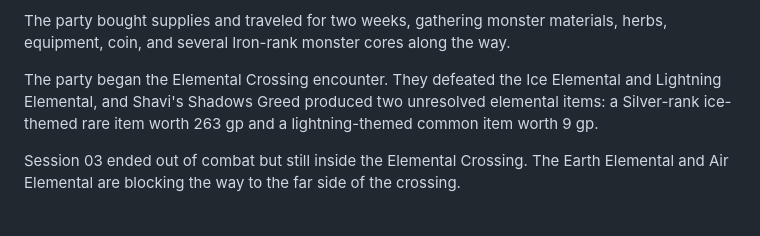
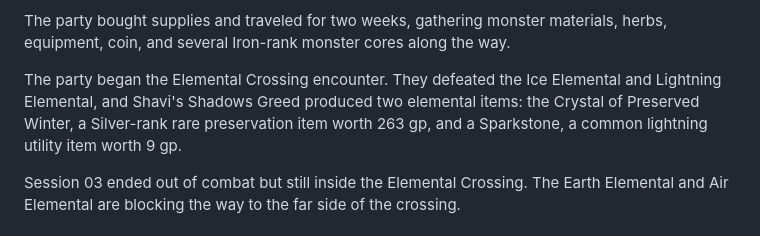
Before and after one commit to IcyNight/hwfwm-player-kit, a Markdown page: Known Events.md, the part around the change. GitHub-like rendering.

Commit message:
Sync player campaign kit

```diff
--- a/Known Events.md
+++ b/Known Events.md
@@ -54,7 +54,7 @@ Brokk Runehammer believed the party had defeated a Silver-rank monster during th
 
 The party bought supplies and traveled for two weeks, gathering monster materials, herbs, equipment, coin, and several Iron-rank monster cores along the way.
 
-The party began the Elemental Crossing encounter. They defeated the Ice Elemental and Lightning Elemental, and Shavi's Shadows Greed produced two unresolved elemental items: a Silver-rank ice-themed rare item worth 263 gp and a lightning-themed common item worth 9 gp.
+The party began the Elemental Crossing encounter. They defeated the Ice Elemental and Lightning Elemental, and Shavi's Shadows Greed produced two elemental items: the Crystal of Preserved Winter, a Silver-rank rare preservation item worth 263 gp, and a Sparkstone, a common lightning utility item worth 9 gp.
 
 Session 03 ended out of combat but still inside the Elemental Crossing. The Earth Elemental and Air Elemental are blocking the way to the far side of the crossing.
 
```
